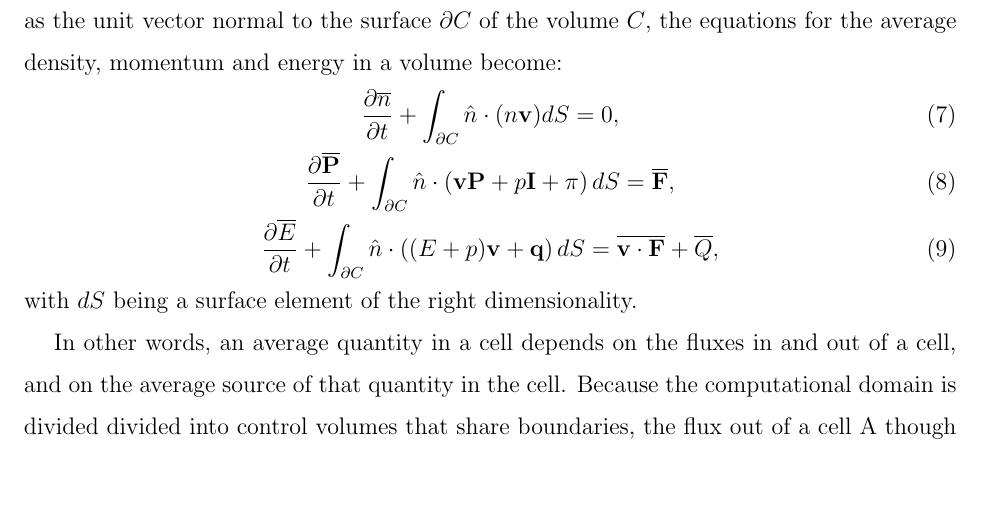
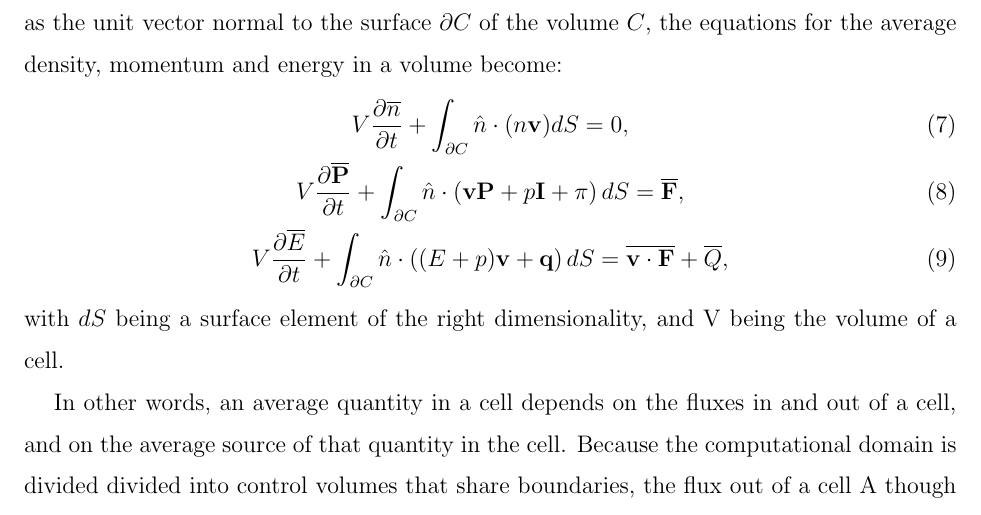
Before and after one commit to Tal-Rubin/FluS, a LaTeX paper (Design_Doc.tex, which reads MathematicalModel.tex): part of page 3 of 4 before the commit and part of page 3 of 5 after it, cut so that both start at the same text, the shorter picture padded with empty space. Compiled offline with pdfLaTeX.

```diff
--- a/MathematicalModel.tex
+++ b/MathematicalModel.tex
@@ -40,11 +40,11 @@
 \end{gather}
 with $dV$ being a volume element of the right dimensionality. Using $\overline X = \int_C X dV$, and $\hat n$ as the unit vector normal to the surface $\partial C$ of the volume $C$, the equations for the average density, momentum and energy in a volume become:
 \begin{gather}
-	\pdv{\overline n}{t} + \int_{\partial C} \hat n \cdot (n \bv)dS = 0,\\
-    	\pdv{\overline \bP}{t} + \int_{\partial C} \hat n  \cdot\left(\bv \bP + p \bI + \pi\right)dS = \overline \bF,\\
-    	\pdv{\overline E}{t} +  \int_{\partial C} \hat n \cdot \left( (E + p)\bv+\bq\right)dS =  \overline{\bv\cdot\bF}+ \overline Q,
+	V\pdv{\overline n}{t} + \int_{\partial C} \hat n \cdot (n \bv)dS = 0,\\
+    	V\pdv{\overline \bP}{t} + \int_{\partial C} \hat n  \cdot\left(\bv \bP + p \bI + \pi\right)dS = \overline \bF,\\
+    	V\pdv{\overline E}{t} +  \int_{\partial C} \hat n \cdot \left( (E + p)\bv+\bq\right)dS =  \overline{\bv\cdot\bF}+ \overline Q,
 \end{gather}
-with $dS$ being a surface element of the right dimensionality.
+with $dS$ being a surface element of the right dimensionality, and V being the volume of a cell.
 
 In other words, an average quantity in a cell depends on the fluxes in and out of a cell, and on the average source of that quantity in the cell. Because the computational domain is divided divided into control volumes that share boundaries, the flux out of a cell A though a boundary with cell B is the same flux going into cell B through the same boundary.
 
```
Also changed, not shown: Design_Doc.tex (+3 -0 lines), APC524UML.pdf (added).
